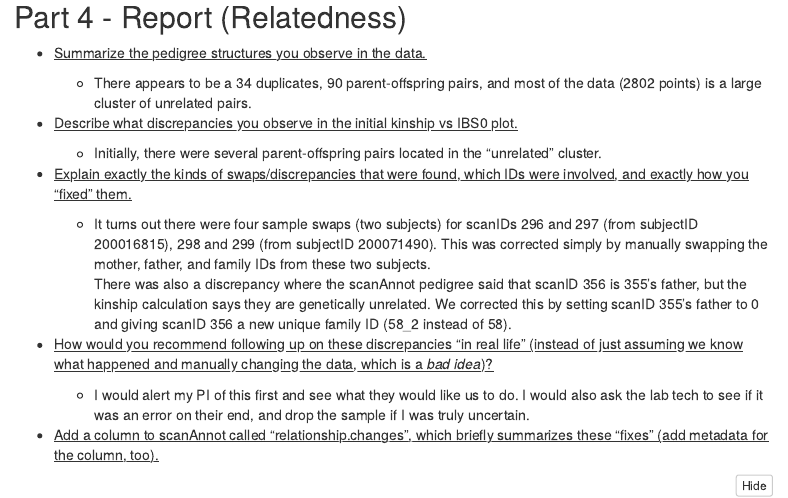
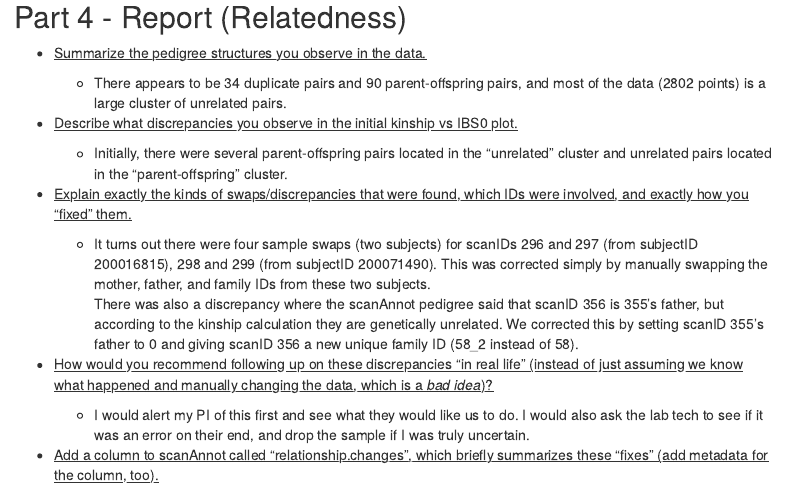
Before and after one commit to vah52/HUGEN2072-coding-assessment, an R Markdown document (Project_2_student_version.Rmd): the page in a window 1100 px wide, from 12830 px down. Rendered offline with R 4.5, knitr and Pandoc, with nearby package versions; some code elsewhere in the file could not run offline; menus at the side of the page are left out.

Commit message:
Project 2 Final Submission

```diff
--- a/Project_2_student_version.Rmd
+++ b/Project_2_student_version.Rmd
@@ -1427,16 +1427,16 @@
 
 -   [Summarize the pedigree structures you observe in the data.]{.underline}
 
-    -   There appears to be a 34 duplicates, 90 parent-offspring pairs, and most of the data (2802 points) is a large cluster of unrelated pairs.
+    -   There appears to be 34 duplicate pairs and 90 parent-offspring pairs, and most of the data (2802 points) is a large cluster of unrelated pairs.
 
 -   [Describe what discrepancies you observe in the initial kinship vs IBS0 plot.]{.underline}
 
-    -   Initially, there were several parent-offspring pairs located in the "unrelated" cluster.
+    -   Initially, there were several parent-offspring pairs located in the "unrelated" cluster and unrelated pairs located in the "parent-offspring" cluster.
 
 -   [Explain exactly the kinds of swaps/discrepancies that were found, which IDs were involved, and exactly how you "fixed" them.]{.underline}
 
     -   It turns out there were four sample swaps (two subjects) for scanIDs 296 and 297 (from subjectID 200016815), 298 and 299 (from subjectID 200071490). This was corrected simply by manually swapping the mother, father, and family IDs from these two subjects.\
-        There was also a discrepancy where the scanAnnot pedigree said that scanID 356 is 355's father, but the kinship calculation says they are genetically unrelated. We corrected this by setting scanID 355's father to 0 and giving scanID 356 a new unique family ID (58_2 instead of 58).
+        There was also a discrepancy where the scanAnnot pedigree said that scanID 356 is 355's father, but according to the kinship calculation they are genetically unrelated. We corrected this by setting scanID 355's father to 0 and giving scanID 356 a new unique family ID (58_2 instead of 58).
 
 -   [How would you recommend following up on these discrepancies "in real life" (instead of just assuming we know what happened and manually changing the data, which is a *bad idea*)?]{.underline}
 
```
Also changed, not shown: Project_2_student_version.html, Project_2_student_version.Rmd (3 more changed lines).
